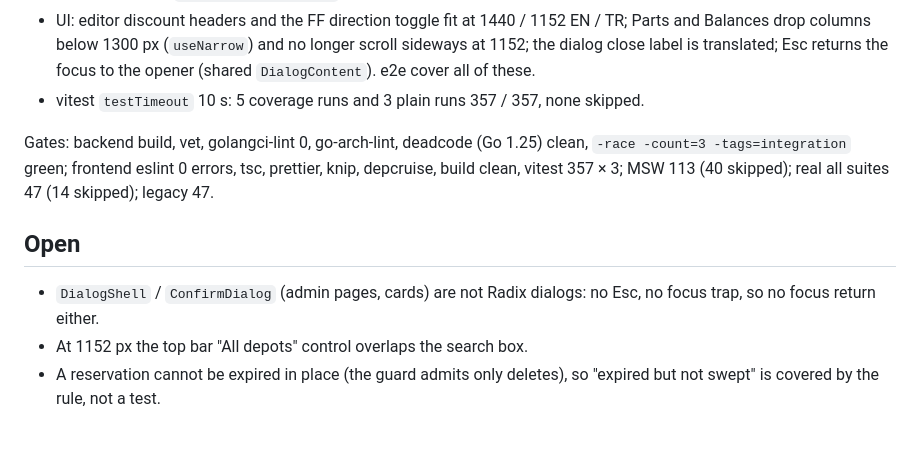
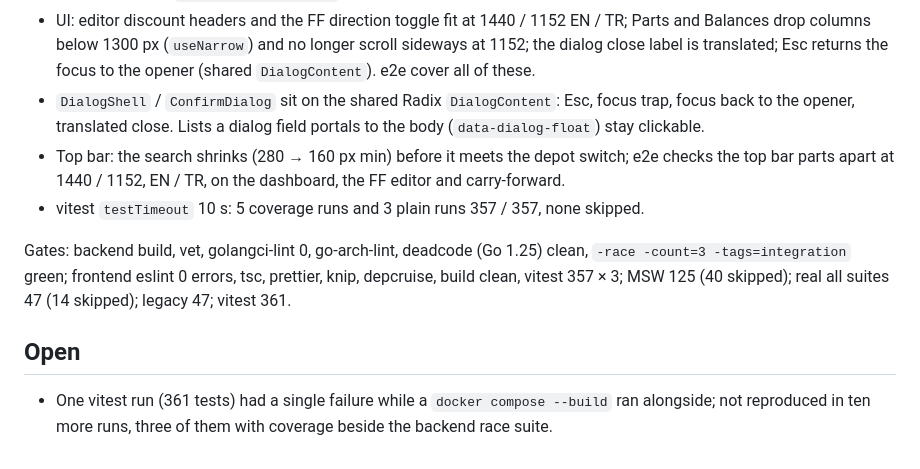
Before and after one commit to fpirim/fikopar, a Markdown page: docs/review/phase-3-v15.md, the part around the change. GitHub-like rendering.

Commit message:
docs(review): dialogs and top bar

```diff
--- a/docs/review/phase-3-v15.md
+++ b/docs/review/phase-3-v15.md
@@ -47,15 +47,16 @@ green (router 143 s). Frontend: eslint 0 errors (7 older warnings), tsc, prettie
 - UI: editor discount headers and the FF direction toggle fit at 1440 / 1152 EN / TR; Parts and Balances drop
   columns below 1300 px (`useNarrow`) and no longer scroll sideways at 1152; the dialog close label is translated;
   Esc returns the focus to the opener (shared `DialogContent`). e2e cover all of these.
+- `DialogShell` / `ConfirmDialog` sit on the shared Radix `DialogContent`: Esc, focus trap, focus back to the
+  opener, translated close. Lists a dialog field portals to the body (`data-dialog-float`) stay clickable.
+- Top bar: the search shrinks (280 → 160 px min) before it meets the depot switch; e2e checks the top bar parts
+  apart at 1440 / 1152, EN / TR, on the dashboard, the FF editor and carry-forward.
 - vitest `testTimeout` 10 s: 5 coverage runs and 3 plain runs 357 / 357, none skipped.
 
 Gates: backend build, vet, golangci-lint 0, go-arch-lint, deadcode (Go 1.25) clean, `-race -count=3
 -tags=integration` green; frontend eslint 0 errors, tsc, prettier, knip, depcruise, build clean, vitest 357 × 3;
-MSW 113 (40 skipped); real all suites 47 (14 skipped); legacy 47.
+MSW 125 (40 skipped); real all suites 47 (14 skipped); legacy 47; vitest 361.
 
 ## Open
-- `DialogShell` / `ConfirmDialog` (admin pages, cards) are not Radix dialogs: no Esc, no focus trap, so no focus
-  return either.
-- At 1152 px the top bar "All depots" control overlaps the search box.
-- A reservation cannot be expired in place (the guard admits only deletes), so "expired but not swept" is covered by
-  the rule, not a test.
+- One vitest run (361 tests) had a single failure while a `docker compose --build` ran alongside; not reproduced in
+  ten more runs, three of them with coverage beside the backend race suite.
```
